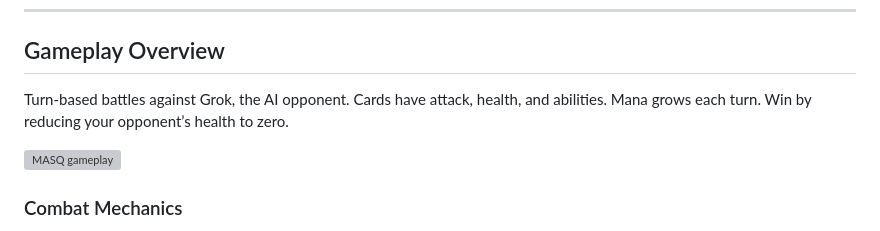
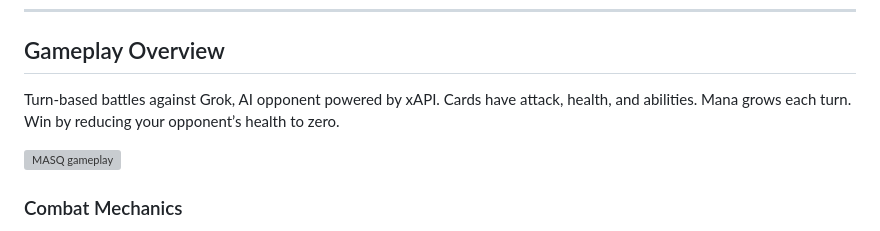
Before and after one commit to skptechlab/fluent-card, a Markdown page: Readme.md, the part around the change. GitHub-like rendering; grey boxes are pictures that could not be loaded.

```diff
--- a/Readme.md
+++ b/Readme.md
@@ -36,7 +36,7 @@ MASQuerades champions:
 
 ## Gameplay Overview
 
-Turn-based battles against Grok, the AI opponent. Cards have attack, health, and abilities. Mana grows each turn. Win by reducing your opponent’s health to zero.
+Turn-based battles against Grok, AI opponent powered by xAPI. Cards have attack, health, and abilities. Mana grows each turn. Win by reducing your opponent’s health to zero.
 
 ![MASQ gameplay](/assets/gameplay.png)
 
```
